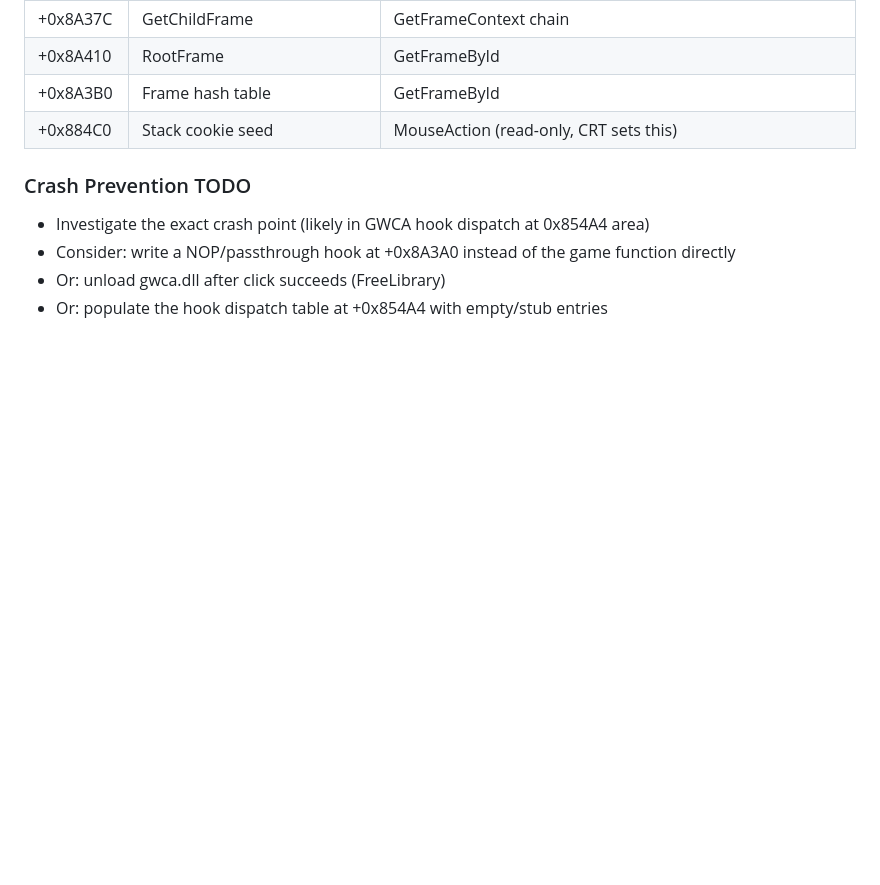
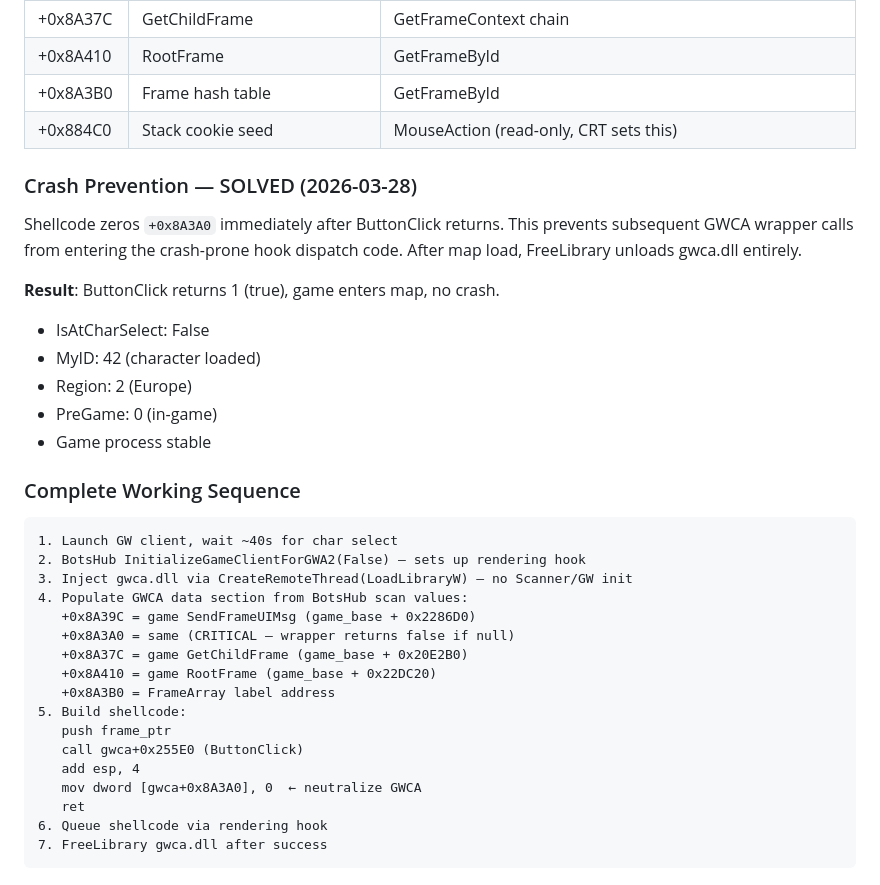
Before and after one commit to robertgroarke/gwa3, a Markdown page: GWCA_ButtonClick_Research.md, the part around the change. Drawn GitHub-style; blank space fills up the shorter version.

Commit message:
Update research doc with complete working sequence
Documents the full stable Play button click pipeline:
inject gwca.dll → populate data → ButtonClick → neutralize → FreeLibrary

Co-Authored-By: Claude Opus 4.6 (1M context) <noreply@anthropic.com>

````diff
--- a/GWCA_ButtonClick_Research.md
+++ b/GWCA_ButtonClick_Research.md
@@ -356,8 +356,35 @@ The approach is:
 | +0x8A3B0 | Frame hash table | GetFrameById |
 | +0x884C0 | Stack cookie seed | MouseAction (read-only, CRT sets this) |
 
-### Crash Prevention TODO
-- Investigate the exact crash point (likely in GWCA hook dispatch at 0x854A4 area)
-- Consider: write a NOP/passthrough hook at +0x8A3A0 instead of the game function directly
-- Or: unload gwca.dll after click succeeds (FreeLibrary)
-- Or: populate the hook dispatch table at +0x854A4 with empty/stub entries
+### Crash Prevention — SOLVED (2026-03-28)
+Shellcode zeros `+0x8A3A0` immediately after ButtonClick returns. This prevents
+subsequent GWCA wrapper calls from entering the crash-prone hook dispatch code.
+After map load, FreeLibrary unloads gwca.dll entirely.
+
+**Result**: ButtonClick returns 1 (true), game enters map, no crash.
+- IsAtCharSelect: False
+- MyID: 42 (character loaded)
+- Region: 2 (Europe)
+- PreGame: 0 (in-game)
+- Game process stable
+
+### Complete Working Sequence
+```
+1. Launch GW client, wait ~40s for char select
+2. BotsHub InitializeGameClientForGWA2(False) — sets up rendering hook
+3. Inject gwca.dll via CreateRemoteThread(LoadLibraryW) — no Scanner/GW init
+4. Populate GWCA data section from BotsHub scan values:
+   +0x8A39C = game SendFrameUIMsg (game_base + 0x2286D0)
+   +0x8A3A0 = same (CRITICAL — wrapper returns false if null)
+   +0x8A37C = game GetChildFrame (game_base + 0x20E2B0)
+   +0x8A410 = game RootFrame (game_base + 0x22DC20)
+   +0x8A3B0 = FrameArray label address
+5. Build shellcode:
+   push frame_ptr
+   call gwca+0x255E0 (ButtonClick)
+   add esp, 4
+   mov dword [gwca+0x8A3A0], 0  ← neutralize GWCA
+   ret
+6. Queue shellcode via rendering hook
+7. FreeLibrary gwca.dll after success
+```
````
